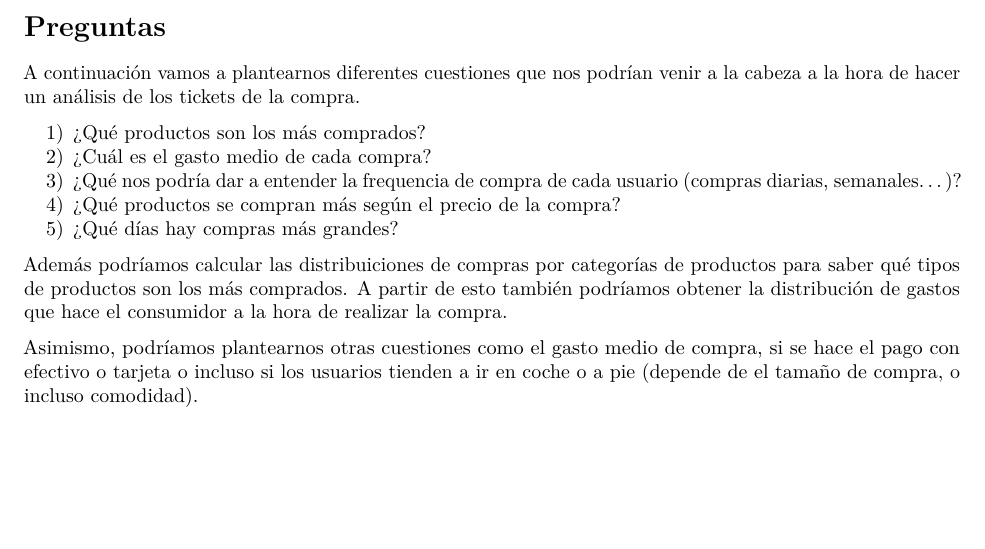
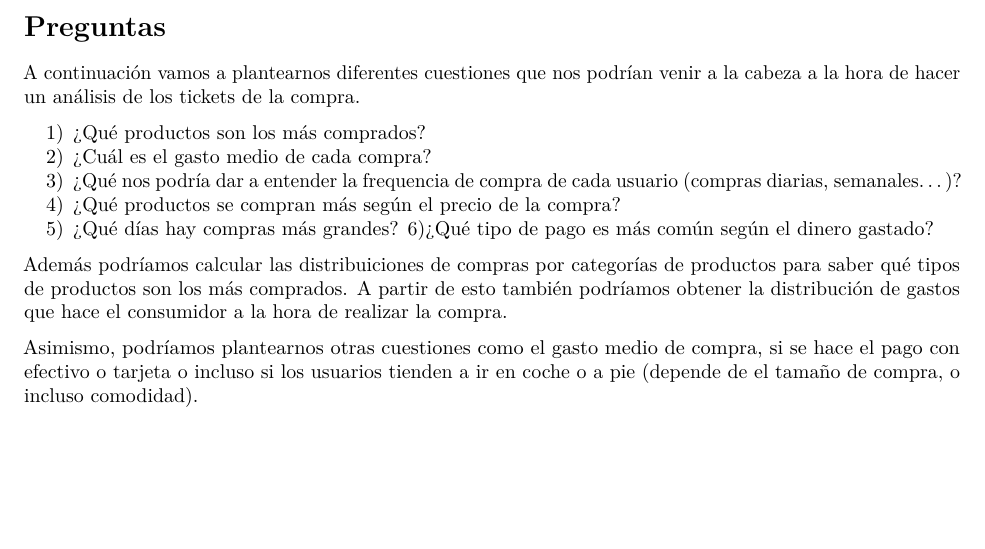
Before and after one commit to urcafa/Mini-Proyecto-TD-2024, an R Markdown document (mini_proyecto_TD_2024_grupo_J.Rmd): part of page 3 of 3, cut so that both start at the same text. Rendered offline with R 4.5, knitr and Pandoc, then LaTeX, with nearby package versions.

Commit message:
Preguntas

```diff
--- a/mini_proyecto_TD_2024_grupo_J.Rmd
+++ b/mini_proyecto_TD_2024_grupo_J.Rmd
@@ -96,6 +96,7 @@ A continuación vamos a plantearnos diferentes cuestiones que nos podrían venir
 (compras diarias, semanales...)?
 4) ¿Qué productos se compran más según el precio de la compra?
 5) ¿Qué días hay compras más grandes?
+6)¿Qué tipo de pago es más común según el dinero gastado?
 
 Además podríamos calcular las distribuiciones de compras por categorías de productos para saber qué tipos de productos son los más comprados. A partir de esto también podríamos obtener la distribución de gastos que hace el consumidor a la hora de realizar la compra.
 
```
